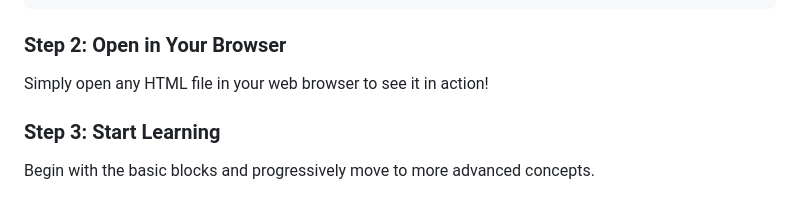
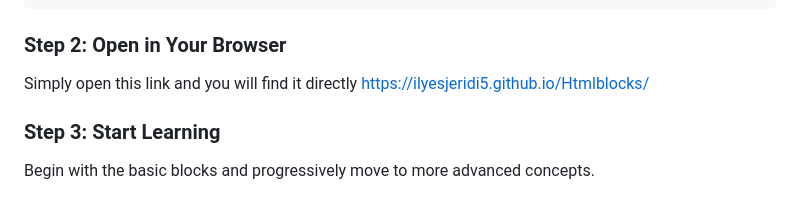
Before and after one commit to ilyesjeridi5/Htmlblocks, a Markdown page: README.md, the part around the change. Drawn GitHub-style.

Commit message:
Update link to access HTML files directly

````diff
--- a/README.md
+++ b/README.md
@@ -61,7 +61,7 @@ cd Htmlblocks
 ```
 
 ### Step 2: Open in Your Browser
-Simply open any HTML file in your web browser to see it in action!
+Simply open this link and you will find it directly https://ilyesjeridi5.github.io/Htmlblocks/
 
 ### Step 3: Start Learning
 Begin with the basic blocks and progressively move to more advanced concepts.
````
